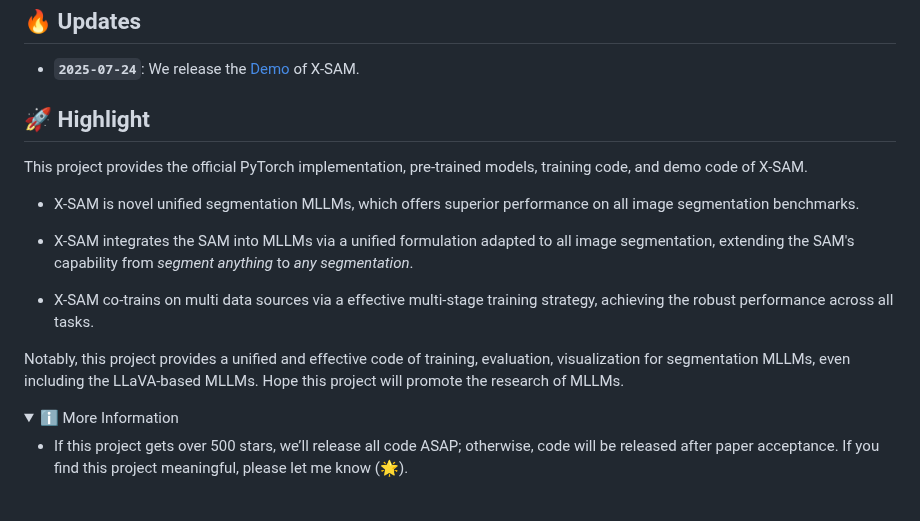
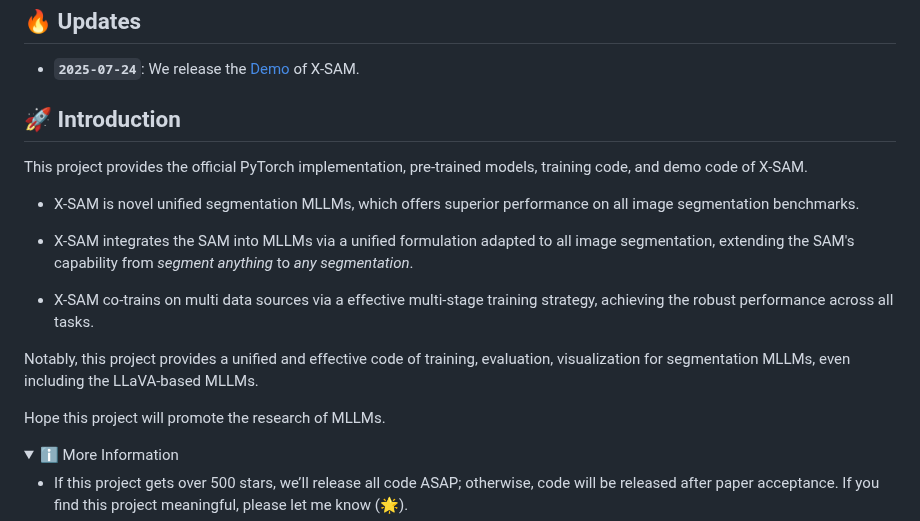
Before and after one commit to wanghao9610/X-SAM, a Markdown page: README.md, the part around the change. Rendered like a GitHub page; folded sections open.

Commit message:
Update README.md to rename the "Highlight" section to "Introduction" for better clarity and improve the overall structure by separating the final statement into a new line.

```diff
--- a/README.md
+++ b/README.md
@@ -32,7 +32,7 @@
 ## :fire: Updates
 - **`2025-07-24`**: We release the [Demo](http://47.115.200.157:7861) of X-SAM.
 
-## :rocket: Highlight
+## :rocket: Introduction
 This project provides the official PyTorch implementation, pre-trained models, training code, and demo code of X-SAM.
 
 * X-SAM is novel unified segmentation MLLMs, which offers superior performance on all image segmentation benchmarks.
@@ -41,7 +41,9 @@ This project provides the official PyTorch implementation, pre-trained models, t
 
 * X-SAM co-trains on multi data sources via a effective multi-stage training strategy, achieving the robust performance across all tasks.
 
-Notably, this project provides a unified and effective code of training, evaluation, visualization for segmentation MLLMs, even including the LLaVA-based MLLMs. Hope this project will promote the research of MLLMs.
+Notably, this project provides a unified and effective code of training, evaluation, visualization for segmentation MLLMs, even including the LLaVA-based MLLMs.
+
+Hope this project will promote the research of MLLMs.
 
 <details>
 <summary>ℹ️ More Information</summary>
```
